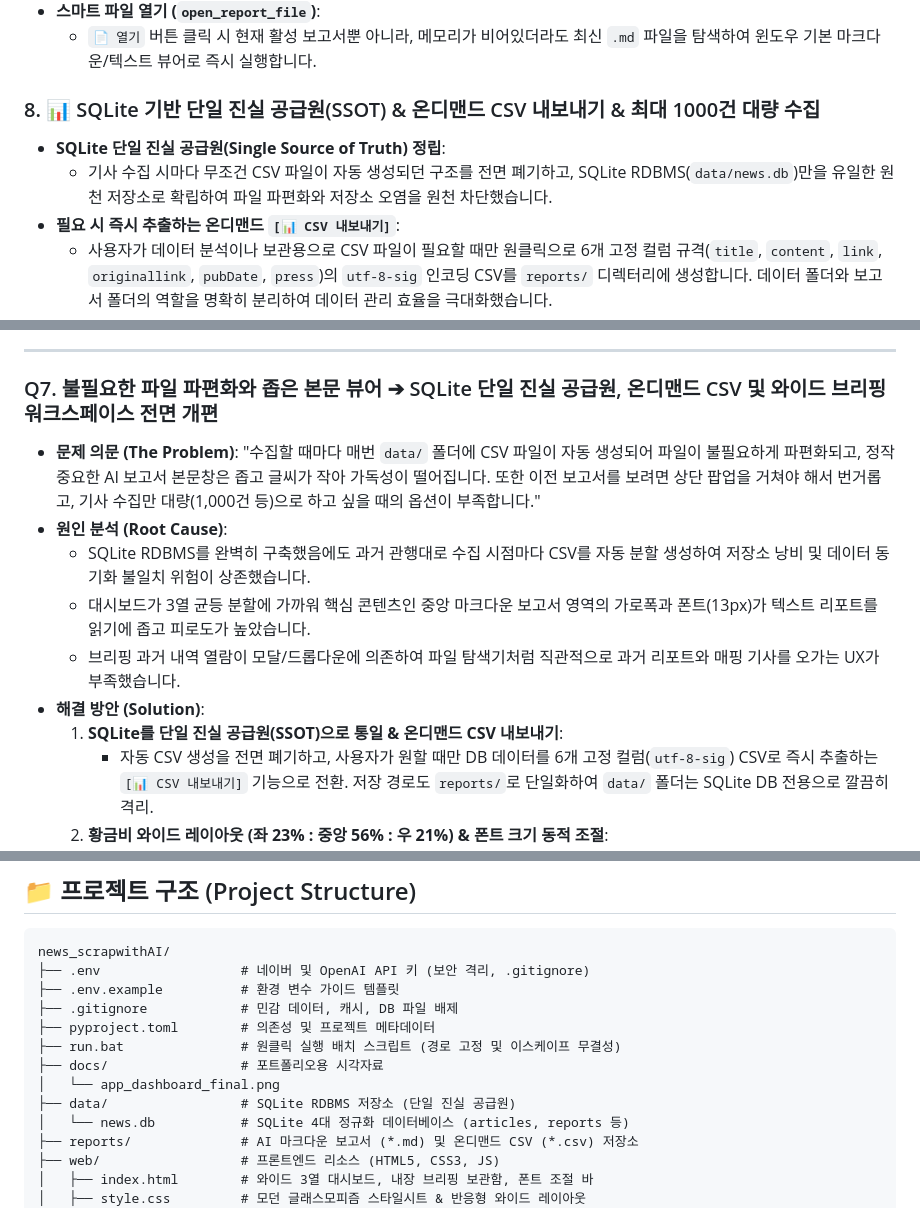
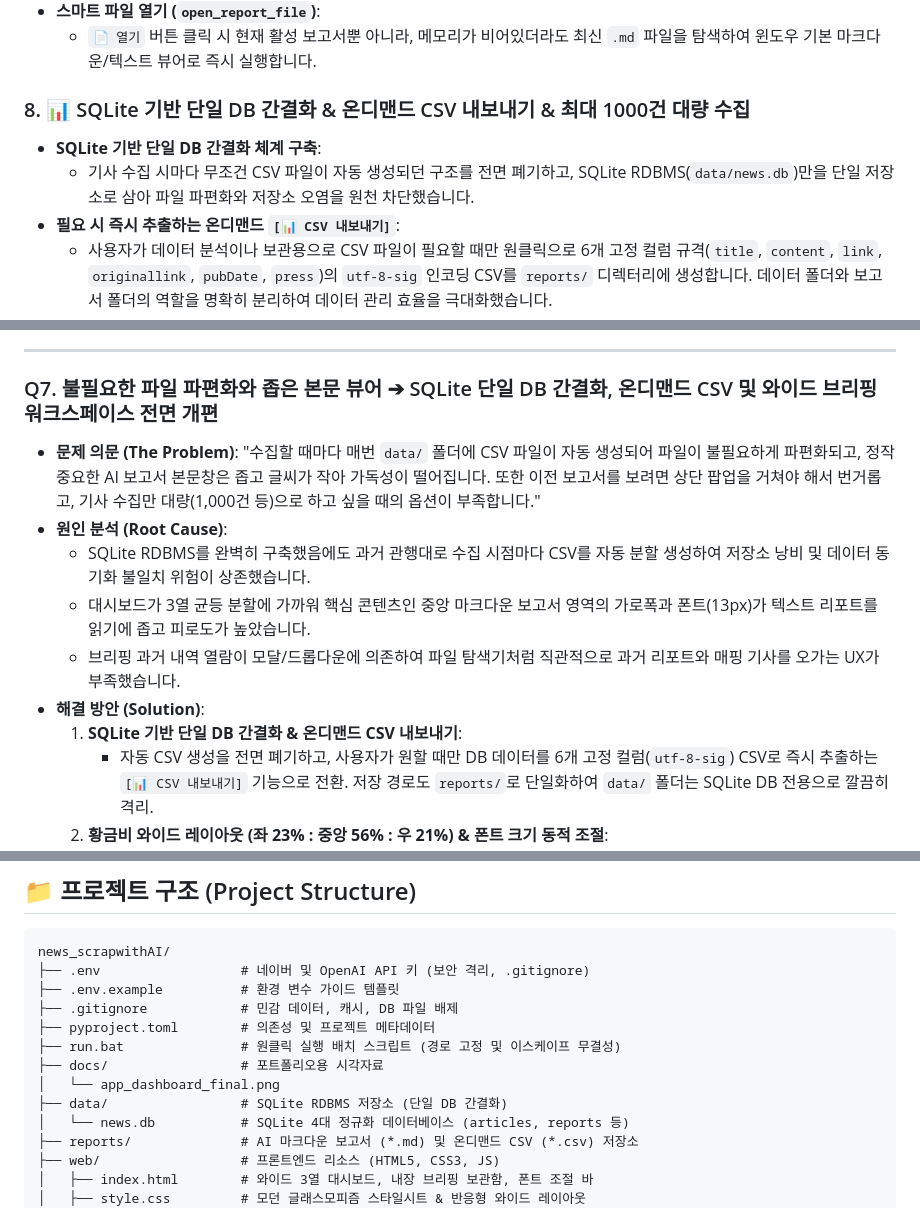
Before and after one commit to windforsea/naver_AI_news_scraper, a Markdown page: README.md, 3 parts joined by grey strips. Rendered like a GitHub page.

Commit message:
docs: '단일 진실 공급원' 표현을 '단일 DB 간결화'로 전면 수정하여 문맥 개선

```diff
--- a/README.md
+++ b/README.md
@@ -127,9 +127,9 @@ flowchart TD
 - **스마트 파일 열기 (`open_report_file`)**:
   - `📄 열기` 버튼 클릭 시 현재 활성 보고서뿐 아니라, 메모리가 비어있더라도 최신 `.md` 파일을 탐색하여 윈도우 기본 마크다운/텍스트 뷰어로 즉시 실행합니다.
 
-### 8. 📊 SQLite 기반 단일 진실 공급원(SSOT) & 온디맨드 CSV 내보내기 & 최대 1000건 대량 수집
-- **SQLite 단일 진실 공급원(Single Source of Truth) 정립**:
-  - 기사 수집 시마다 무조건 CSV 파일이 자동 생성되던 구조를 전면 폐기하고, SQLite RDBMS(`data/news.db`)만을 유일한 원천 저장소로 확립하여 파일 파편화와 저장소 오염을 원천 차단했습니다.
+### 8. 📊 SQLite 기반 단일 DB 간결화 & 온디맨드 CSV 내보내기 & 최대 1000건 대량 수집
+- **SQLite 기반 단일 DB 간결화 체계 구축**:
+  - 기사 수집 시마다 무조건 CSV 파일이 자동 생성되던 구조를 전면 폐기하고, SQLite RDBMS(`data/news.db`)만을 단일 저장소로 삼아 파일 파편화와 저장소 오염을 원천 차단했습니다.
 - **필요 시 즉시 추출하는 온디맨드 `[📊 CSV 내보내기]`**:
   - 사용자가 데이터 분석이나 보관용으로 CSV 파일이 필요할 때만 원클릭으로 6개 고정 컬럼 규격(`title`, `content`, `link`, `originallink`, `pubDate`, `press`)의 `utf-8-sig` 인코딩 CSV를 `reports/` 디렉터리에 생성합니다. 데이터 폴더와 보고서 폴더의 역할을 명확히 분리하여 데이터 관리 효율을 극대화했습니다.
 - **최대 1,000건 대량 기사 수집 & 동적 페이징 탐색 알고리즘**:
@@ -213,7 +213,7 @@ flowchart TD
 
 ---
 
-### Q7. 불필요한 파일 파편화와 좁은 본문 뷰어 ➔ SQLite 단일 진실 공급원, 온디맨드 CSV 및 와이드 브리핑 워크스페이스 전면 개편
+### Q7. 불필요한 파일 파편화와 좁은 본문 뷰어 ➔ SQLite 단일 DB 간결화, 온디맨드 CSV 및 와이드 브리핑 워크스페이스 전면 개편
 - **문제 의문 (The Problem)**:
   "수집할 때마다 매번 `data/` 폴더에 CSV 파일이 자동 생성되어 파일이 불필요하게 파편화되고, 정작 중요한 AI 보고서 본문창은 좁고 글씨가 작아 가독성이 떨어집니다. 또한 이전 보고서를 보려면 상단 팝업을 거쳐야 해서 번거롭고, 기사 수집만 대량(1,000건 등)으로 하고 싶을 때의 옵션이 부족합니다."
 - **원인 분석 (Root Cause)**:
@@ -221,7 +221,7 @@ flowchart TD
   - 대시보드가 3열 균등 분할에 가까워 핵심 콘텐츠인 중앙 마크다운 보고서 영역의 가로폭과 폰트(13px)가 텍스트 리포트를 읽기에 좁고 피로도가 높았습니다.
   - 브리핑 과거 내역 열람이 모달/드롭다운에 의존하여 파일 탐색기처럼 직관적으로 과거 리포트와 매핑 기사를 오가는 UX가 부족했습니다.
 - **해결 방안 (Solution)**:
-  1. **SQLite를 단일 진실 공급원(SSOT)으로 통일 & 온디맨드 CSV 내보내기**:
+  1. **SQLite 기반 단일 DB 간결화 & 온디맨드 CSV 내보내기**:
      - 자동 CSV 생성을 전면 폐기하고, 사용자가 원할 때만 DB 데이터를 6개 고정 컬럼(`utf-8-sig`) CSV로 즉시 추출하는 `[📊 CSV 내보내기]` 기능으로 전환. 저장 경로도 `reports/`로 단일화하여 `data/` 폴더는 SQLite DB 전용으로 깔끔히 격리.
   2. **황금비 와이드 레이아웃 (좌 23% : 중앙 56% : 우 21%) & 폰트 크기 동적 조절**:
      - 중앙 브리핑 패널의 가로 비율을 56% 이상 대폭 확장하고, `[ A- | 100% | A+ ]` 폰트 스케일러(80%~150%, `localStorage` 저장)를 적용하여 시인성을 극대화.
@@ -259,7 +259,7 @@ news_scrapwithAI/
 ├── run.bat               # 원클릭 실행 배치 스크립트 (경로 고정 및 이스케이프 무결성)
 ├── docs/                 # 포트폴리오용 시각자료
 │   └── app_dashboard_final.png
-├── data/                 # SQLite RDBMS 저장소 (단일 진실 공급원)
+├── data/                 # SQLite RDBMS 저장소 (단일 DB 간결화)
 │   └── news.db           # SQLite 4대 정규화 데이터베이스 (articles, reports 등)
 ├── reports/              # AI 마크다운 보고서 (*.md) 및 온디맨드 CSV (*.csv) 저장소
 ├── web/                  # 프론트엔드 리소스 (HTML5, CSS3, JS)
```
Also changed, not shown: other parts of README.md (+2 -2 lines).
